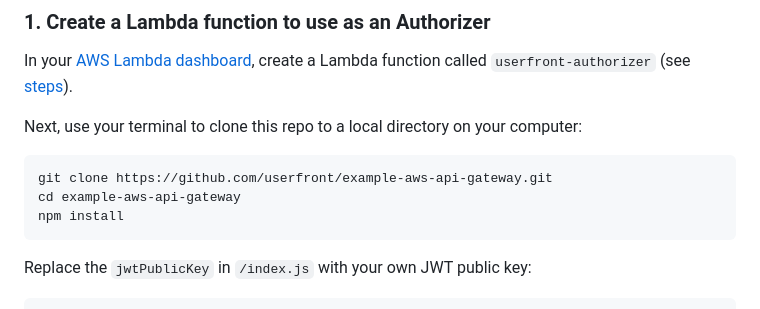
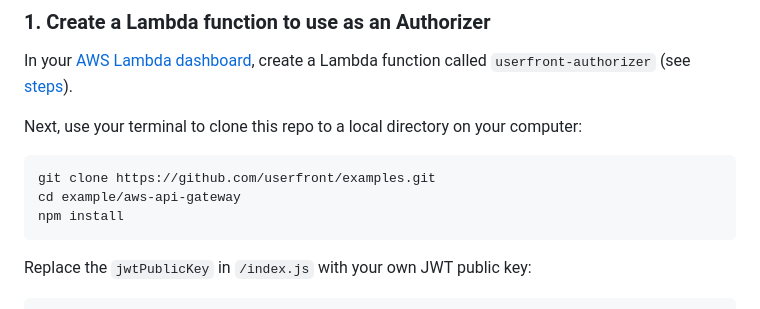
Before and after one commit to userfront/examples, a Markdown page: aws-api-gateway/README.md, the part around the change. GitHub-like rendering.

Commit message:
Update README for api-gateway

````diff
--- a/aws-api-gateway/README.md
+++ b/aws-api-gateway/README.md
@@ -19,8 +19,8 @@ In your [AWS Lambda dashboard](https://console.aws.amazon.com/lambda/home#/funct
 Next, use your terminal to clone this repo to a local directory on your computer:
 
 ```
-git clone https://github.com/userfront/example-aws-api-gateway.git
-cd example-aws-api-gateway
+git clone https://github.com/userfront/examples.git
+cd example/aws-api-gateway
 npm install
 ```
 
````
